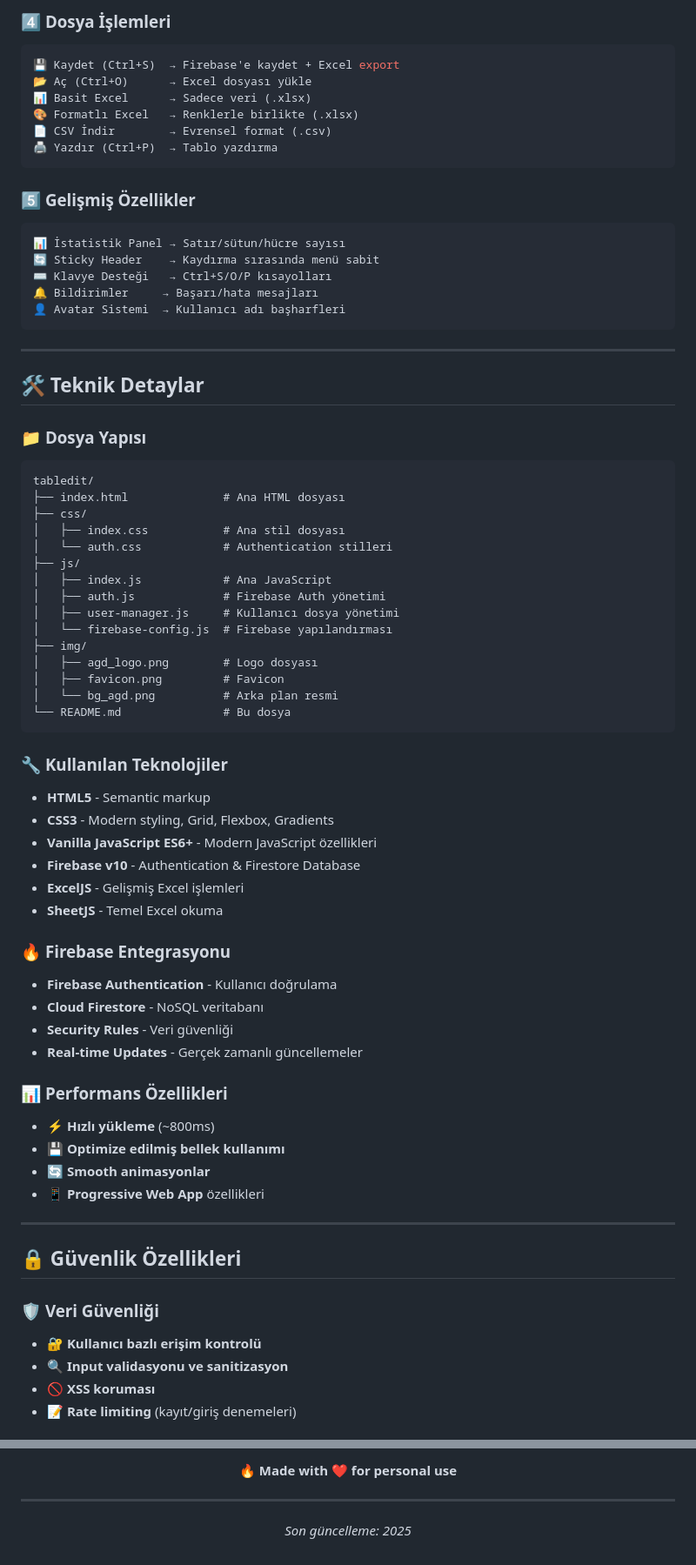
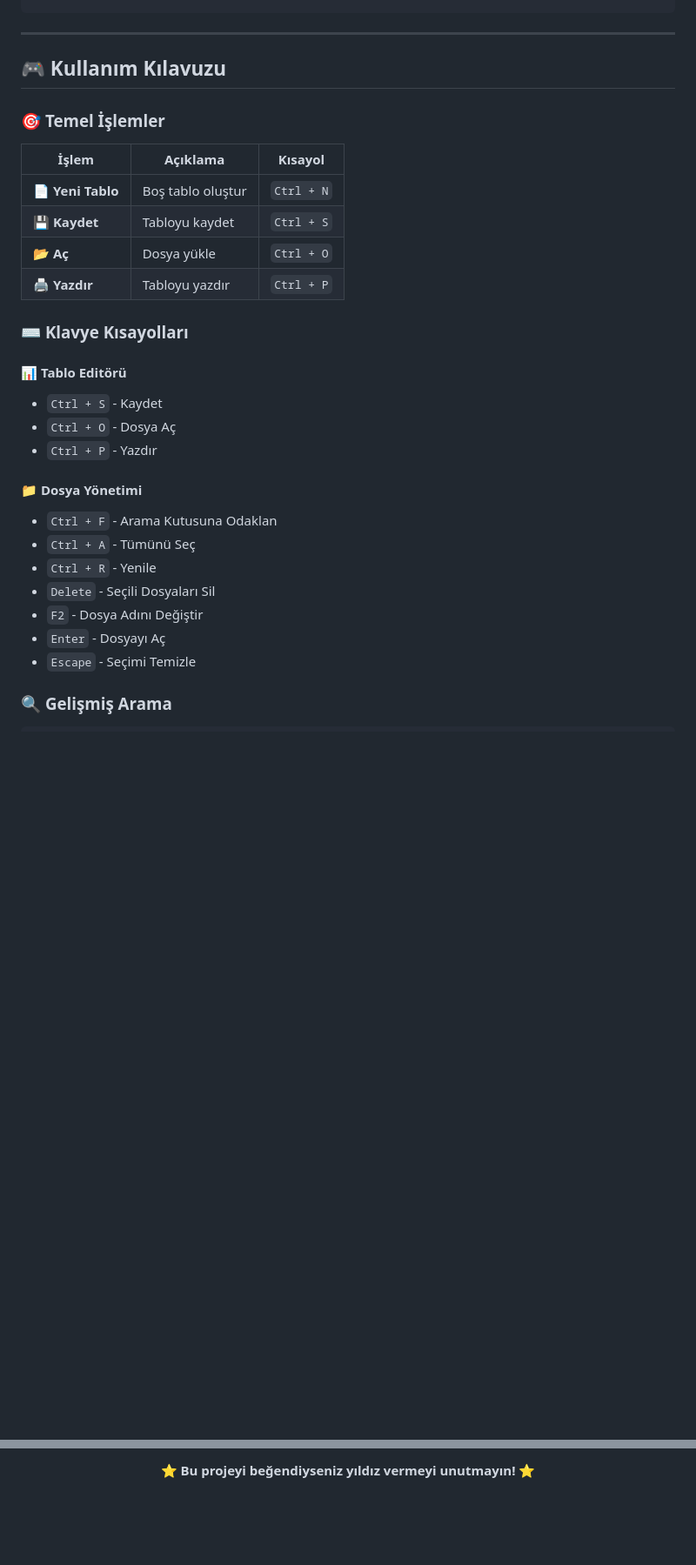
Before and after one commit to ehabesdev/tabledit, a Markdown page: README.md, 2 parts joined by grey strips. Shown at 87% size. Rendered like a GitHub page; blank space fills up the shorter version.

````diff
--- a/README.md
+++ b/README.md
@@ -172,72 +84,34 @@ Seçim Yap → ✏️ Yazı Rengi → Renk uygula
-### 4️⃣ **Dosya İşlemleri**
-```javascript
-💾 Kaydet (Ctrl+S)  → Firebase'e kaydet + Excel export
-📂 Aç (Ctrl+O)      → Excel dosyası yükle
-📊 Basit Excel      → Sadece veri (.xlsx)
-🎨 Formatlı Excel   → Renklerle birlikte (.xlsx)
-📄 CSV İndir        → Evrensel format (.csv)
-🖨️ Yazdır (Ctrl+P)  → Tablo yazdırma
-```
-
-### 5️⃣ **Gelişmiş Özellikler**
-```javascript
-📊 İstatistik Panel → Satır/sütun/hücre sayısı
-🔄 Sticky Header    → Kaydırma sırasında menü sabit
-⌨️ Klavye Desteği   → Ctrl+S/O/P kısayolları
-🔔 Bildirimler     → Başarı/hata mesajları
-👤 Avatar Sistemi  → Kullanıcı adı başharfleri
 ```
 
 ---
 
-## 🛠️ Teknik Detaylar
+## 🎮 **Kullanım Kılavuzu**
 
-### 📁 **Dosya Yapısı**
+### 🎯 **Temel İşlemler**
+
+| İşlem | Açıklama | Kısayol |
+|-------|----------|---------|
+| 📄 **Yeni Tablo** | Boş tablo oluştur | `Ctrl + N` |
+| 💾 **Kaydet** | Tabloyu kaydet | `Ctrl + S` |
+| 📂 **Aç** | Dosya yükle | `Ctrl + O` |
+| 🖨️ **Yazdır** | Tabloyu yazdır | `Ctrl + P` |
+
+### ⌨️ **Klavye Kısayolları**
+
+#### 📊 **Tablo Editörü**
+- `Ctrl + S` - Kaydet
+- `Ctrl + O` - Dosya Aç
+- `Ctrl + P` - Yazdır
+
+#### 📁 **Dosya Yönetimi**
+- `Ctrl + F` - Arama Kutusuna Odaklan
+- `Ctrl + A` - Tümünü Seç
+- `Ctrl + R` - Yenile
+- `Delete` - Seçili Dosyaları Sil
+- `F2` - Dosya Adını Değiştir
+- `Enter` - Dosyayı Aç
+- `Escape` - Seçimi Temizle
+
+### 🔍 **Gelişmiş Arama**
+
 ```
-tabledit/
-├── index.html              # Ana HTML dosyası
-├── css/
-│   ├── index.css           # Ana stil dosyası
-│   └── auth.css            # Authentication stilleri
-├── js/
-│   ├── index.js            # Ana JavaScript
-│   ├── auth.js             # Firebase Auth yönetimi
-│   ├── user-manager.js     # Kullanıcı dosya yönetimi
-│   └── firebase-config.js  # Firebase yapılandırması
-├── img/
-│   ├── agd_logo.png        # Logo dosyası
-│   ├── favicon.png         # Favicon
-│   └── bg_agd.png          # Arka plan resmi
-└── README.md               # Bu dosya
-```
-
-### 🔧 **Kullanılan Teknolojiler**
-- **HTML5** - Semantic markup
-- **CSS3** - Modern styling, Grid, Flexbox, Gradients
-- **Vanilla JavaScript ES6+** - Modern JavaScript özellikleri
-- **Firebase v10** - Authentication & Firestore Database
-- **ExcelJS** - Gelişmiş Excel işlemleri
-- **SheetJS** - Temel Excel okuma
-
-### 🔥 **Firebase Entegrasyonu**
-- **Firebase Authentication** - Kullanıcı doğrulama
-- **Cloud Firestore** - NoSQL veritabanı
-- **Security Rules** - Veri güvenliği
-- **Real-time Updates** - Gerçek zamanlı güncellemeler
-
-### 📊 **Performans Özellikleri**
-- ⚡ **Hızlı yükleme** (~800ms)
-- 💾 **Optimize edilmiş bellek kullanımı**
-- 🔄 **Smooth animasyonlar**
-- 📱 **Progressive Web App** özellikleri
-
----
-
-## 🔒 Güvenlik Özellikleri
-
-### 🛡️ **Veri Güvenliği**
-- 🔐 **Kullanıcı bazlı erişim kontrolü**
-- 🔍 **Input validasyonu ve sanitizasyon**
-- 🚫 **XSS koruması**
-- 📝 **Rate limiting** (kayıt/giriş denemeleri)
-
@@ -373,8 +263,4 @@ Bu proje **MIT** lisansı altında yayınlanmıştır. Detaylar için `LICENSE`
 
-**🔥 Made with ❤️ for personal use**
-
----
-
-*Son güncelleme: 2025*
+⭐ **Bu projeyi beğendiyseniz yıldız vermeyi unutmayın!** ⭐
 
 </div>
````
Also changed, not shown: other parts of README.md (+173 -245 lines).
